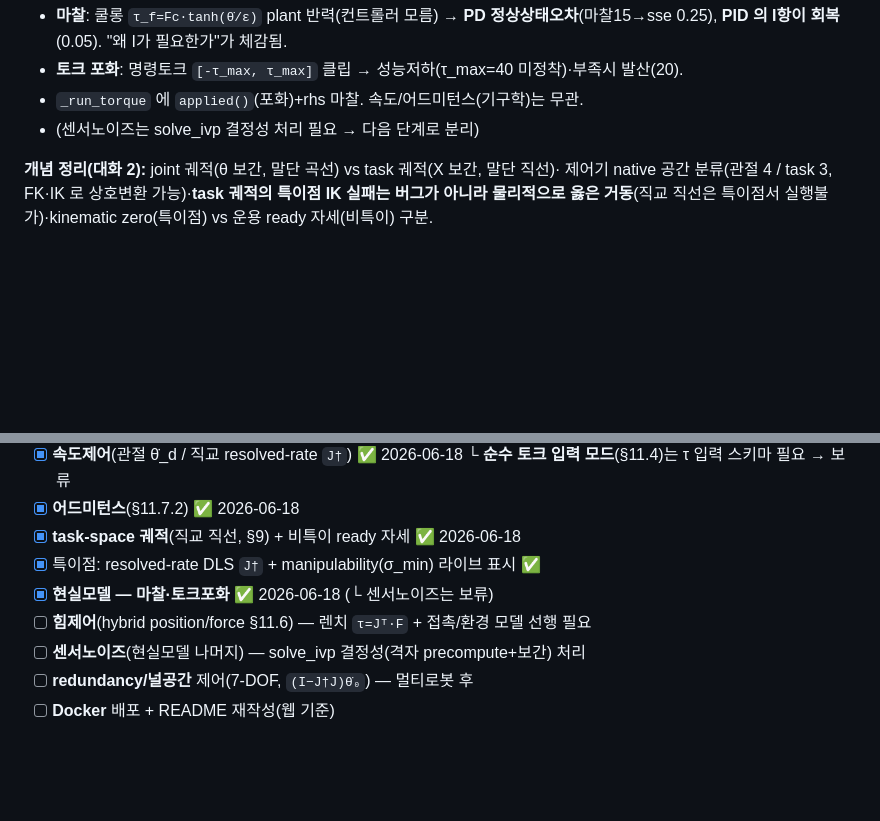
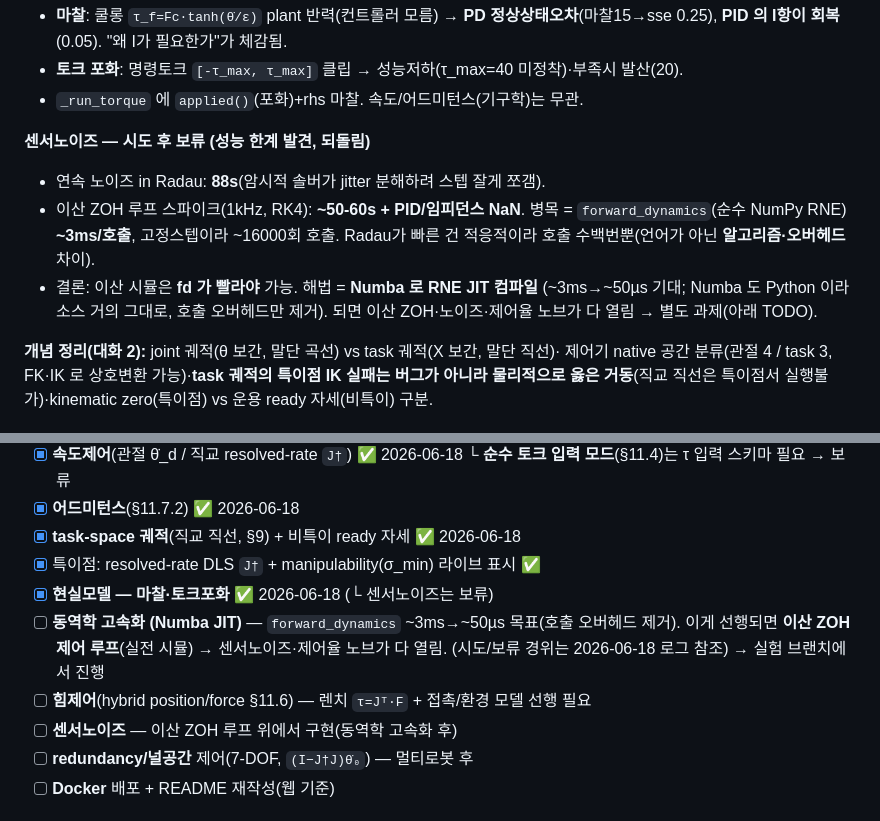
Before and after one commit to Wadangzz/UR5_Unity, a Markdown page: DEVLOG.md, 2 parts joined by grey strips. GitHub-like rendering; blank space fills up the shorter version.

Commit message:
docs: 센서노이즈 시도/보류 경위 + 동역학 고속화(Numba) TODO
이산 ZOH 시뮬은 forward_dynamics(순수 NumPy RNE) ~3ms/호출 × 고정스텝 ~16000회
라 ~50-60s 로 비현실적. Radau가 빠른 건 적응적(호출 수백번). 해법은 Numba JIT 로
fd 를 ~50µs 로 줄이는 것 → 이산 ZOH·센서노이즈·제어율 노브가 그 위에서 열림.
센서노이즈 코드는 되돌림(마찰·토크포화는 유지).

Co-Authored-By: Claude Opus 4.8 (1M context) <noreply@anthropic.com>

```diff
--- a/DEVLOG.md
+++ b/DEVLOG.md
@@ -164,7 +164,15 @@ M=0+중력보상 단순화형과 정확히 일치**함을 교재 대조로 검
   **PID 의 I항이 회복**(0.05). "왜 I가 필요한가"가 체감됨.
 - **토크 포화**: 명령토크 `[-τ_max, τ_max]` 클립 → 성능저하(τ_max=40 미정착)·부족시 발산(20).
 - `_run_torque` 에 `applied()`(포화)+rhs 마찰. 속도/어드미턴스(기구학)는 무관.
-- (센서노이즈는 solve_ivp 결정성 처리 필요 → 다음 단계로 분리)
+
+**센서노이즈 — 시도 후 보류 (성능 한계 발견, 되돌림)**
+- 연속 노이즈 in Radau: **88s**(암시적 솔버가 jitter 분해하려 스텝 잘게 쪼갬).
+- 이산 ZOH 루프 스파이크(1kHz, RK4): **~50-60s + PID/임피던스 NaN**. 병목 =
+  `forward_dynamics`(순수 NumPy RNE) **~3ms/호출**, 고정스텝이라 ~16000회 호출.
+  Radau가 빠른 건 적응적이라 호출 수백번뿐(언어가 아닌 **알고리즘·오버헤드** 차이).
+- 결론: 이산 시뮬은 **fd 가 빨라야** 가능. 해법 = **Numba 로 RNE JIT 컴파일**
+  (~3ms→~50µs 기대; Numba 도 Python 이라 소스 거의 그대로, 호출 오버헤드만 제거).
+  되면 이산 ZOH·노이즈·제어율 노브가 다 열림 → 별도 과제(아래 TODO).
 
 **개념 정리(대화 2):** joint 궤적(θ 보간, 말단 곡선) vs task 궤적(X 보간, 말단 직선)·
 제어기 native 공간 분류(관절 4 / task 3, FK·IK 로 상호변환 가능)·**task 궤적의 특이점
@@ -191,8 +199,11 @@ zero(특이점) vs 운용 ready 자세(비특이) 구분.
 - [x] **task-space 궤적**(직교 직선, §9) + 비특이 ready 자세 ✅ 2026-06-18
 - [x] 특이점: resolved-rate DLS `J†` + manipulability(σ_min) 라이브 표시 ✅
 - [x] **현실모델 — 마찰·토크포화** ✅ 2026-06-18 (└ 센서노이즈는 보류)
+- [ ] **동역학 고속화 (Numba JIT)** — `forward_dynamics` ~3ms→~50µs 목표(호출 오버헤드 제거).
+      이게 선행되면 **이산 ZOH 제어 루프**(실전 시뮬) → 센서노이즈·제어율 노브가 다 열림.
+      (시도/보류 경위는 2026-06-18 로그 참조) → 실험 브랜치에서 진행
 - [ ] **힘제어**(hybrid position/force §11.6) — 렌치 `τ=Jᵀ·F` + 접촉/환경 모델 선행 필요
-- [ ] **센서노이즈**(현실모델 나머지) — solve_ivp 결정성(격자 precompute+보간) 처리
+- [ ] **센서노이즈** — 이산 ZOH 루프 위에서 구현(동역학 고속화 후)
 - [ ] **redundancy/널공간** 제어(7-DOF, `(I−J†J)θ̇₀`) — 멀티로봇 후
 - [ ] **Docker** 배포 + README 재작성(웹 기준)
 
```
